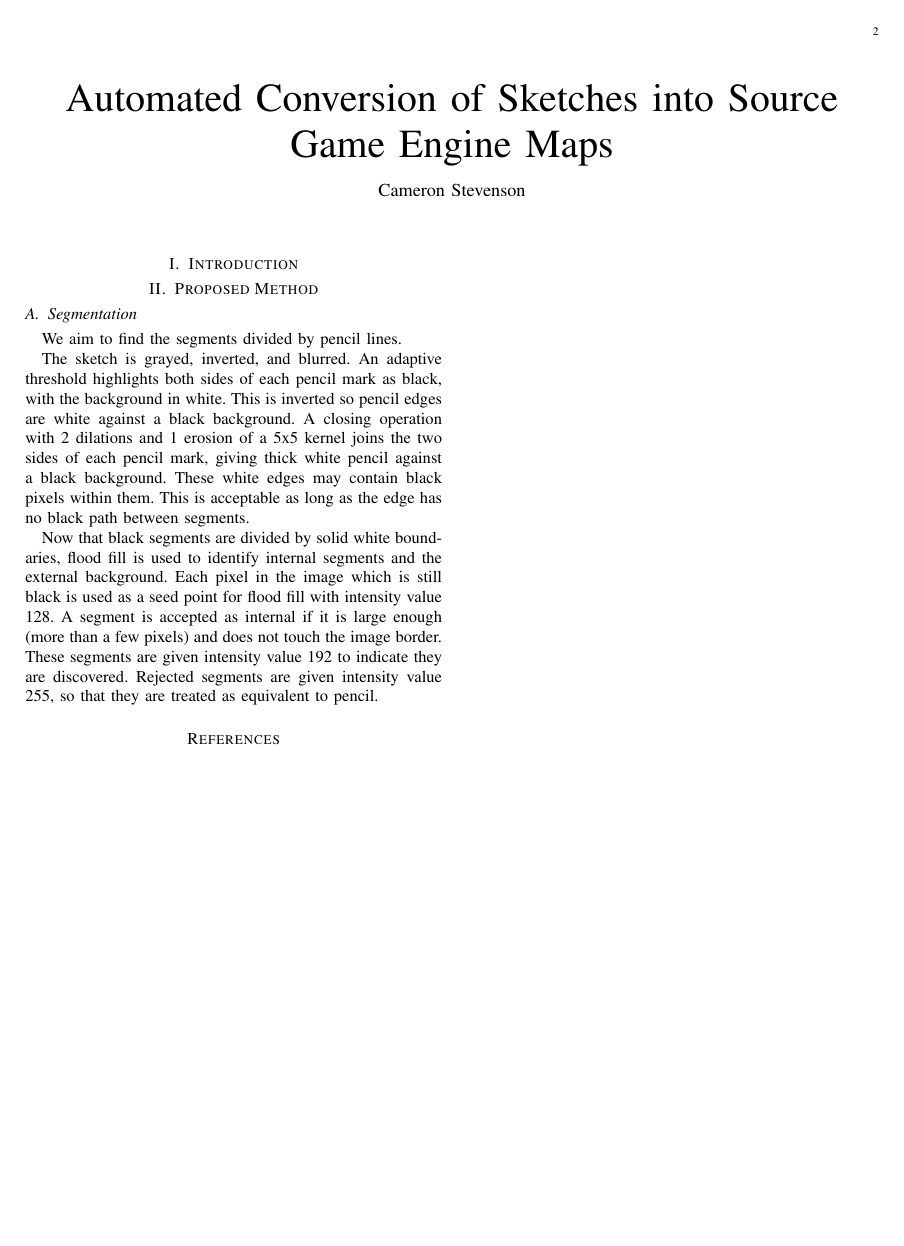
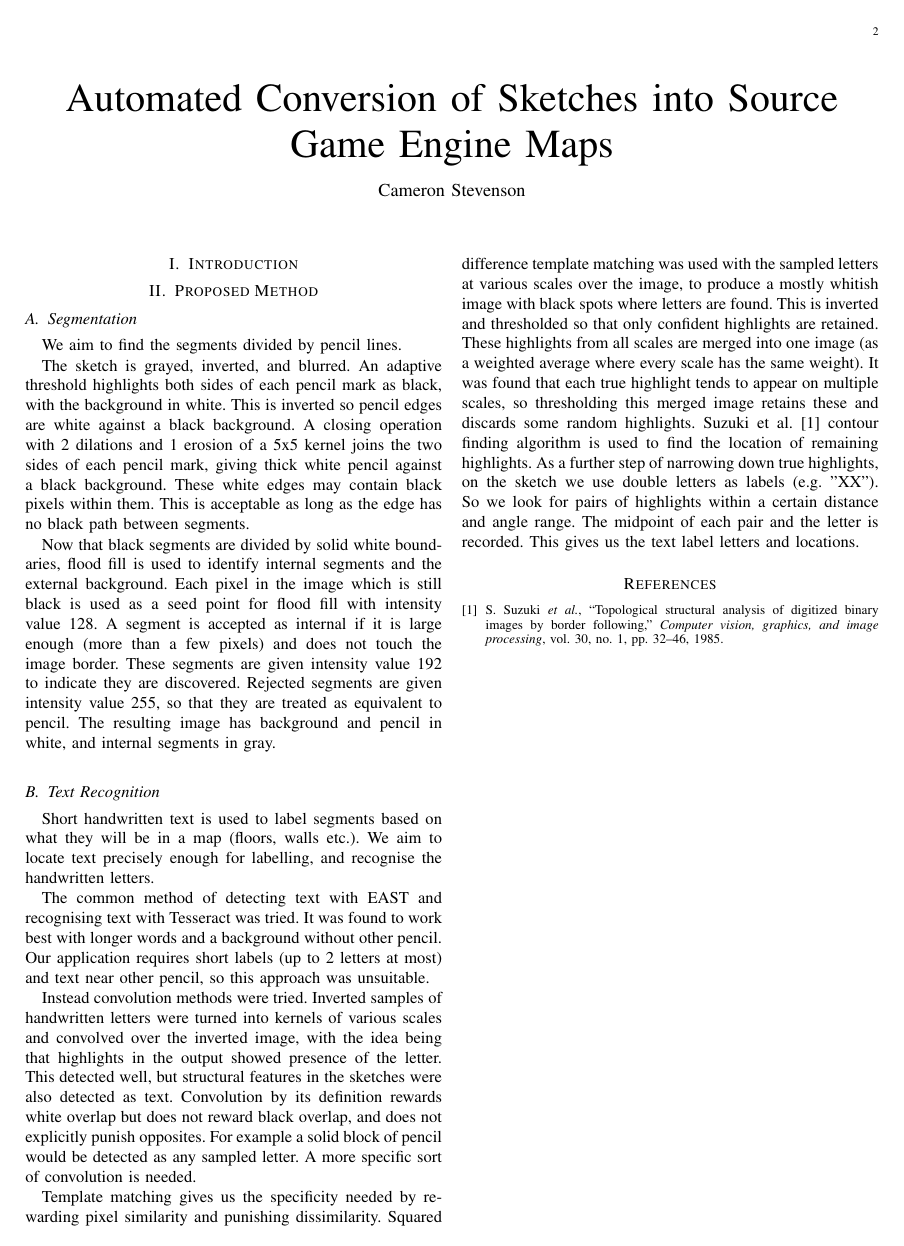
Before and after one commit to cstevenson3/cosc428report, a LaTeX paper (report.tex): page 2 of 2. Compiled offline with pdfLaTeX.

Commit message:
Text recognition

```diff
--- a/report.tex
+++ b/report.tex
@@ -19,7 +19,17 @@ We aim to find the segments divided by pencil lines.
 
 The sketch is grayed, inverted, and blurred. An adaptive threshold highlights both sides of each pencil mark as black, with the background in white. This is inverted so pencil edges are white against a black background. A closing operation with 2 dilations and 1 erosion of a 5x5 kernel joins the two sides of each pencil mark, giving thick white pencil against a black background. These white edges may contain black pixels within them. This is acceptable as long as the edge has no black path between segments.
 
-Now that black segments are divided by solid white boundaries, flood fill is used to identify internal segments and the external background. Each pixel in the image which is still black is used as a seed point for flood fill with intensity value 128. A segment is accepted as internal if it is large enough (more than a few pixels) and does not touch the image border. These segments are given intensity value 192 to indicate they are discovered. Rejected segments are given intensity value 255, so that they are treated as equivalent to pencil.
+Now that black segments are divided by solid white boundaries, flood fill is used to identify internal segments and the external background. Each pixel in the image which is still black is used as a seed point for flood fill with intensity value 128. A segment is accepted as internal if it is large enough (more than a few pixels) and does not touch the image border. These segments are given intensity value 192 to indicate they are discovered. Rejected segments are given intensity value 255, so that they are treated as equivalent to pencil. The resulting image has background and pencil in white, and internal segments in gray.
+
+\subsection{Text Recognition}
+Short handwritten text is used to label segments based on what they will be in a map (floors, walls etc.). We aim to locate text precisely enough for labelling, and recognise the handwritten letters.
+
+The common method of detecting text with EAST and recognising text with Tesseract was tried. It was found to work best with longer words and a background without other pencil. Our application requires short labels (up to 2 letters at most) and text near other pencil, so this approach was unsuitable.
+
+Instead convolution methods were tried. Inverted samples of handwritten letters were turned into kernels of various scales and convolved over the inverted image, with the idea being that highlights in the output showed presence of the letter. This detected well, but structural features in the sketches were also detected as text. Convolution by its definition rewards white overlap but does not reward black overlap, and does not explicitly punish opposites. For example a solid block of pencil would be detected as any sampled letter. A more specific sort of convolution is needed.
+
+Template matching gives us the specificity needed by rewarding pixel similarity and punishing dissimilarity. Squared difference template matching was used with the sampled letters at various scales over the image, to produce a mostly whitish image with black spots where letters are found. This is inverted and thresholded so that only confident highlights are retained. These highlights from all scales are merged into one image (as a weighted average where every scale has the same weight). It was found that each true highlight tends to appear on multiple scales, so thresholding this merged image retains these and discards some random highlights. Suzuki et al. \cite{suzuki1985topological} contour finding algorithm is used to find the location of remaining highlights. As a further step of narrowing down true highlights, on the sketch we use double letters as labels (e.g. "XX"). So we look for pairs of highlights within a certain distance and angle range. The midpoint of each pair and the letter is recorded. This gives us the text label letters and locations.
+
 
 \bibliographystyle{IEEEtran}
 \bibliography{references}
```
Also changed, not shown: references.bib (+10 -0 lines), report.bbl (added), report.pdf, 4 other files.
